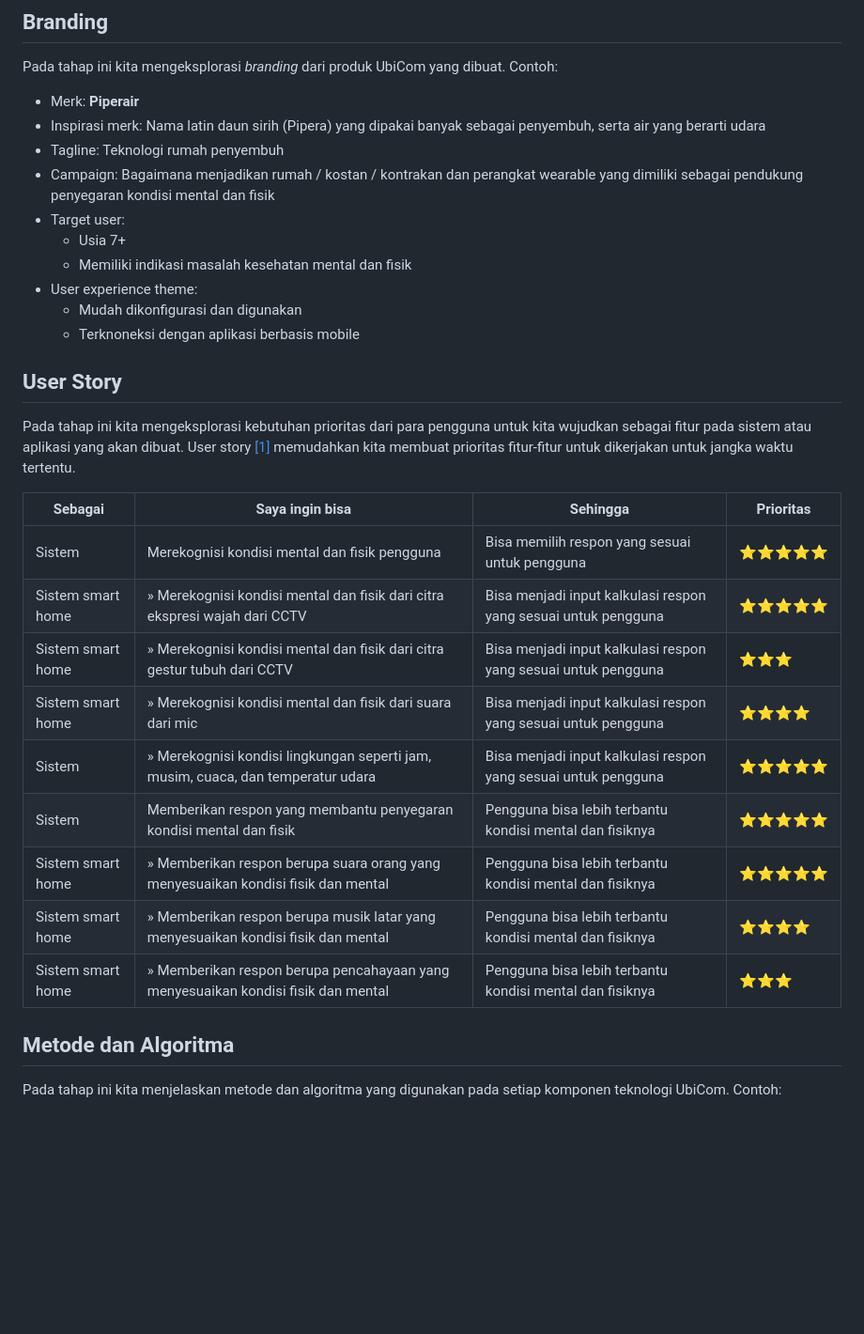
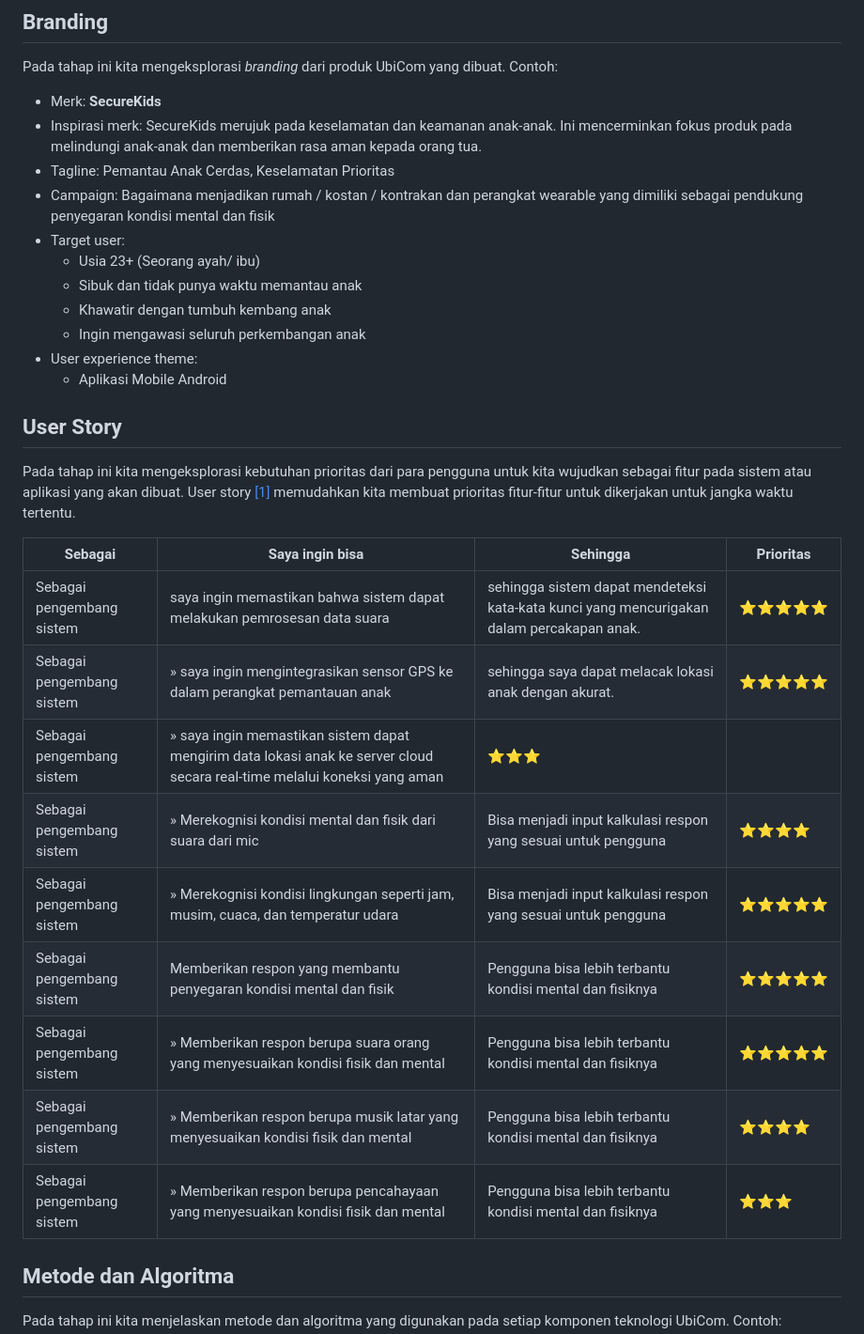
Before and after one commit to romijatmiko/romijatmiko.github.io, a Markdown page: ubikom/index.md, the part around the change. Shown: that part at 94% size. Drawn GitHub-style; blank space fills up the shorter version.

```diff
--- a/ubikom/index.md
+++ b/ubikom/index.md
@@ -7,16 +7,17 @@ Dalam era modern, orang tua menghadapi tantangan besar dalam memantau dan memaha
 
 ## Branding
 Pada tahap ini kita mengeksplorasi *branding* dari produk UbiCom yang dibuat. Contoh:
-- Merk: **Piperair**
-- Inspirasi merk: Nama latin daun sirih (Pipera) yang dipakai banyak sebagai penyembuh, serta air yang berarti udara
-- Tagline: Teknologi rumah penyembuh
+- Merk: **SecureKids**
+- Inspirasi merk: SecureKids merujuk pada keselamatan dan keamanan anak-anak. Ini mencerminkan fokus produk pada melindungi anak-anak dan memberikan rasa aman kepada orang tua.
+- Tagline: Pemantau Anak Cerdas, Keselamatan Prioritas
 - Campaign: Bagaimana menjadikan rumah / kostan / kontrakan dan perangkat wearable yang dimiliki sebagai pendukung penyegaran kondisi mental dan fisik
 - Target user:
-  - Usia 7+
-  - Memiliki indikasi masalah kesehatan mental dan fisik
+  - Usia 23+ (Seorang ayah/ ibu)
+  - Sibuk dan tidak punya waktu memantau anak
+  - Khawatir dengan tumbuh kembang anak
+  - Ingin mengawasi seluruh perkembangan anak
 - User experience theme:
-  - Mudah dikonfigurasi dan digunakan
-  - Terknoneksi dengan aplikasi berbasis mobile
+  - Aplikasi Mobile Android
 
 ## User Story
 Pada tahap ini kita mengeksplorasi kebutuhan prioritas dari para pengguna untuk kita wujudkan sebagai fitur pada sistem atau aplikasi yang akan dibuat.
@@ -24,15 +25,15 @@ User story [[1]](https://www.mountaingoatsoftware.com/agile/user-stories) memuda
 
 |Sebagai|Saya ingin bisa|Sehingga|Prioritas
 |---|---|---|---|
-|Sistem|Merekognisi kondisi mental dan fisik pengguna|Bisa memilih respon yang sesuai untuk pengguna|⭐⭐⭐⭐⭐|
-|Sistem smart home|&raquo; Merekognisi kondisi mental dan fisik dari citra ekspresi wajah dari CCTV|Bisa menjadi input kalkulasi respon yang sesuai untuk pengguna|⭐⭐⭐⭐⭐|
-|Sistem smart home|&raquo; Merekognisi kondisi mental dan fisik dari citra gestur tubuh dari CCTV|Bisa menjadi input kalkulasi respon yang sesuai untuk pengguna|⭐⭐⭐|
-|Sistem smart home|&raquo; Merekognisi kondisi mental dan fisik dari suara dari mic|Bisa menjadi input kalkulasi respon yang sesuai untuk pengguna|⭐⭐⭐⭐|
-|Sistem|&raquo; Merekognisi kondisi lingkungan seperti jam, musim, cuaca, dan temperatur udara|Bisa menjadi input kalkulasi respon yang sesuai untuk pengguna|⭐⭐⭐⭐⭐|
-|Sistem|Memberikan respon yang membantu penyegaran kondisi mental dan fisik|Pengguna bisa lebih terbantu kondisi mental dan fisiknya|⭐⭐⭐⭐⭐|
-|Sistem smart home|&raquo; Memberikan respon berupa suara orang yang menyesuaikan kondisi fisik dan mental|Pengguna bisa lebih terbantu kondisi mental dan fisiknya|⭐⭐⭐⭐⭐|
-|Sistem smart home|&raquo; Memberikan respon berupa musik latar yang menyesuaikan kondisi fisik dan mental|Pengguna bisa lebih terbantu kondisi mental dan fisiknya|⭐⭐⭐⭐|
-|Sistem smart home|&raquo; Memberikan respon berupa pencahayaan yang menyesuaikan kondisi fisik dan mental|Pengguna bisa lebih terbantu kondisi mental dan fisiknya|⭐⭐⭐|
+|Sebagai pengembang sistem|saya ingin memastikan bahwa sistem dapat melakukan pemrosesan data suara|sehingga sistem dapat mendeteksi kata-kata kunci yang mencurigakan dalam percakapan anak.|⭐⭐⭐⭐⭐|
+|Sebagai pengembang sistem|&raquo; saya ingin mengintegrasikan sensor GPS ke dalam perangkat pemantauan anak |sehingga saya dapat melacak lokasi anak dengan akurat.|⭐⭐⭐⭐⭐|
+|Sebagai pengembang sistem|&raquo; saya ingin memastikan sistem dapat mengirim data lokasi anak ke server cloud secara real-time melalui koneksi yang aman|⭐⭐⭐|
+|Sebagai pengembang sistem|&raquo; Merekognisi kondisi mental dan fisik dari suara dari mic|Bisa menjadi input kalkulasi respon yang sesuai untuk pengguna|⭐⭐⭐⭐|
+|Sebagai pengembang sistem|&raquo; Merekognisi kondisi lingkungan seperti jam, musim, cuaca, dan temperatur udara|Bisa menjadi input kalkulasi respon yang sesuai untuk pengguna|⭐⭐⭐⭐⭐|
+|Sebagai pengembang sistem|Memberikan respon yang membantu penyegaran kondisi mental dan fisik|Pengguna bisa lebih terbantu kondisi mental dan fisiknya|⭐⭐⭐⭐⭐|
+|Sebagai pengembang sistem|&raquo; Memberikan respon berupa suara orang yang menyesuaikan kondisi fisik dan mental|Pengguna bisa lebih terbantu kondisi mental dan fisiknya|⭐⭐⭐⭐⭐|
+|Sebagai pengembang sistem|&raquo; Memberikan respon berupa musik latar yang menyesuaikan kondisi fisik dan mental|Pengguna bisa lebih terbantu kondisi mental dan fisiknya|⭐⭐⭐⭐|
+|Sebagai pengembang sistem|&raquo; Memberikan respon berupa pencahayaan yang menyesuaikan kondisi fisik dan mental|Pengguna bisa lebih terbantu kondisi mental dan fisiknya|⭐⭐⭐|
 
 ## Metode dan Algoritma
 Pada tahap ini kita menjelaskan metode dan algoritma yang digunakan pada setiap komponen teknologi UbiCom. Contoh:
```
